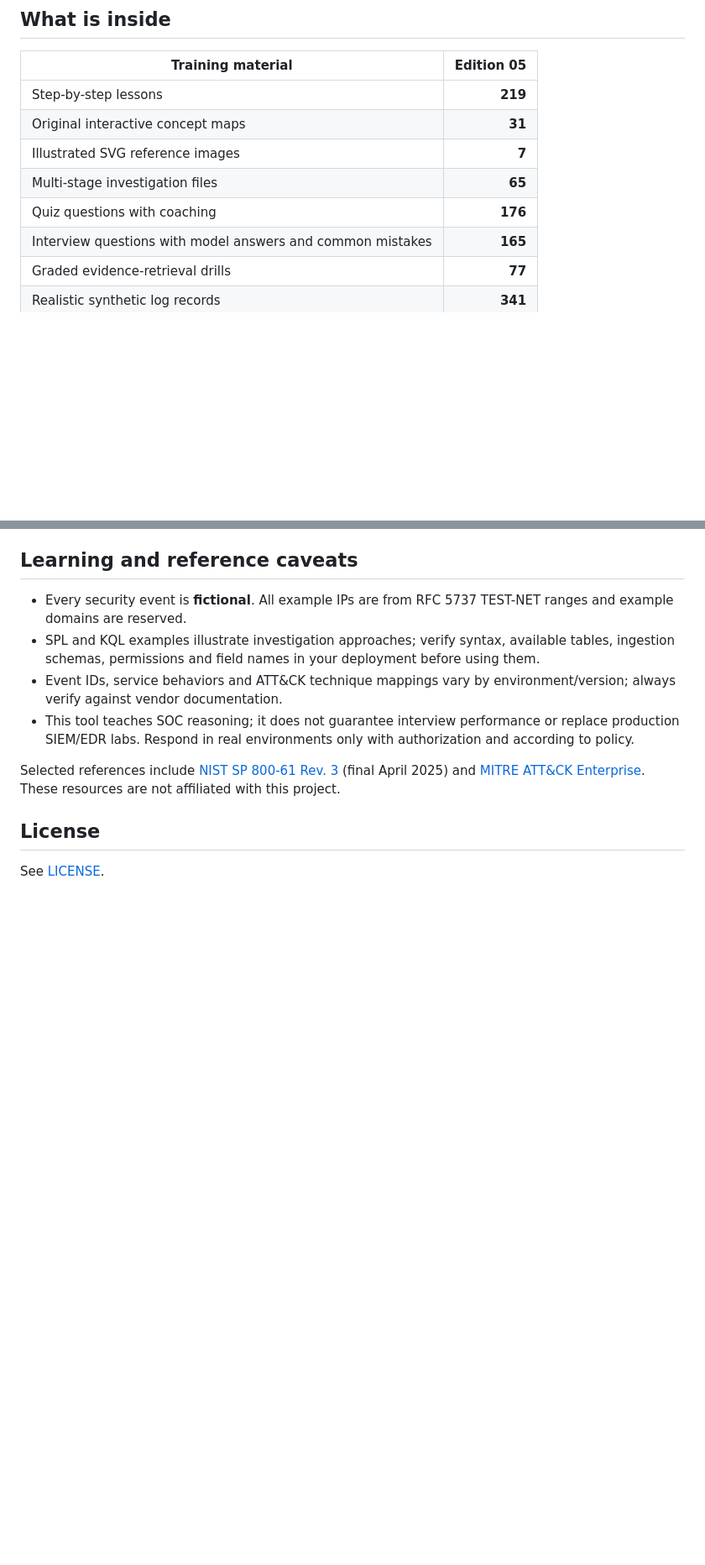
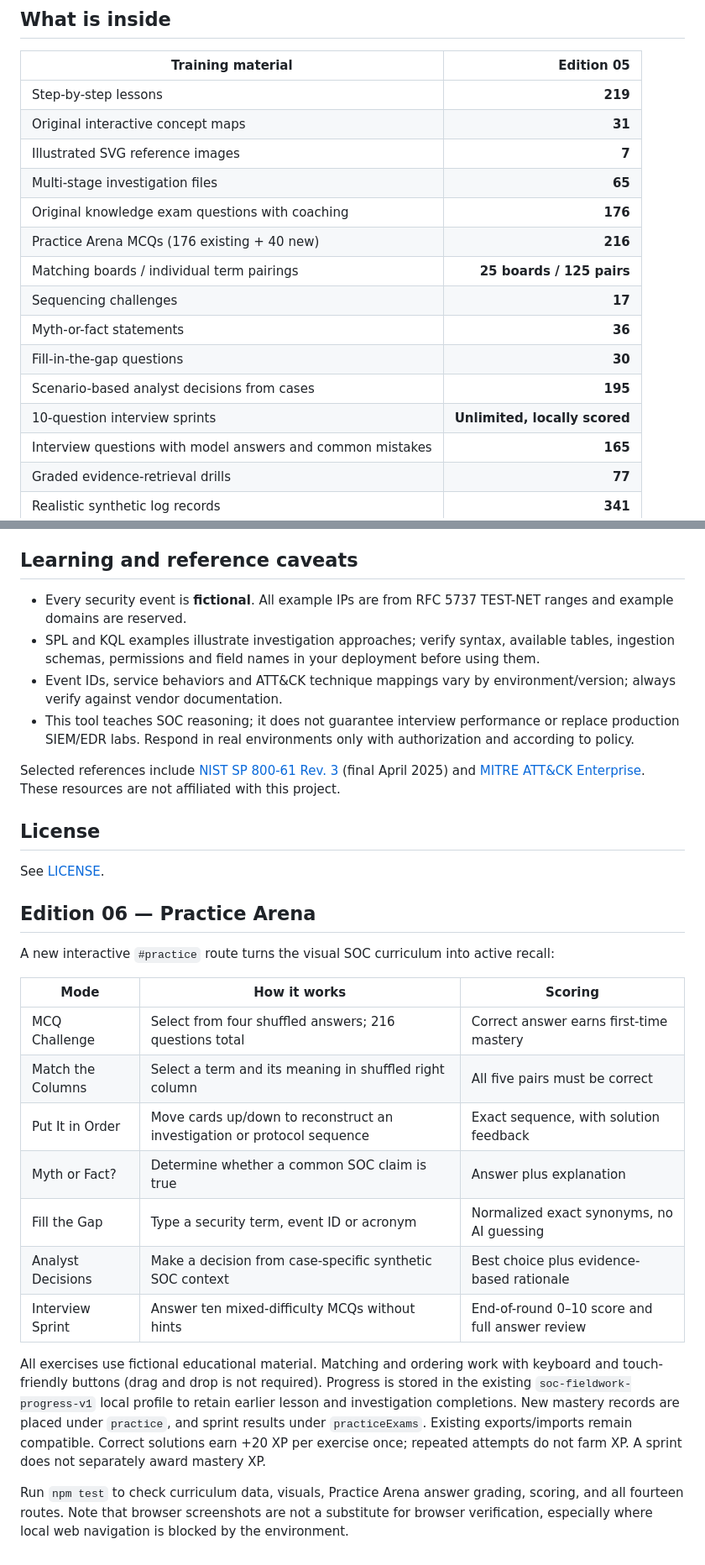
Before and after one commit to aounali720/soc-fieldwork, a Markdown page: README.md, 2 parts joined by grey strips. Shown at 84% size. Rendered like a GitHub page; blank space fills up the shorter version.

Commit message:
Release Edition 06: visual Practice Arena and mastered SOC exercises

```diff
--- a/README.md
+++ b/README.md
@@ -12,7 +12,14 @@ A GitHub Pages–ready application. No server, API key, account, tracker, extern
 | Original interactive concept maps | **31** |
 | Illustrated SVG reference images | **7** |
 | Multi-stage investigation files | **65** |
-| Quiz questions with coaching | **176** |
+| Original knowledge exam questions with coaching | **176** |
+| Practice Arena MCQs (176 existing + 40 new) | **216** |
+| Matching boards / individual term pairings | **25 boards / 125 pairs** |
+| Sequencing challenges | **17** |
+| Myth-or-fact statements | **36** |
+| Fill-in-the-gap questions | **30** |
+| Scenario-based analyst decisions from cases | **195** |
+| 10-question interview sprints | **Unlimited, locally scored** |
 | Interview questions with model answers and common mistakes | **165** |
 | Graded evidence-retrieval drills | **77** |
 | Realistic synthetic log records | **341** |
@@ -92,3 +100,22 @@ Selected references include [NIST SP 800-61 Rev. 3](https://csrc.nist.gov/pubs/s
 ## License
 
 See [LICENSE](./LICENSE).
+
+
+## Edition 06 — Practice Arena
+
+A new interactive `#practice` route turns the visual SOC curriculum into active recall:
+
+| Mode | How it works | Scoring |
+| --- | --- | --- |
+| MCQ Challenge | Select from four shuffled answers; 216 questions total | Correct answer earns first-time mastery |
+| Match the Columns | Select a term and its meaning in shuffled right column | All five pairs must be correct |
+| Put It in Order | Move cards up/down to reconstruct an investigation or protocol sequence | Exact sequence, with solution feedback |
+| Myth or Fact? | Determine whether a common SOC claim is true | Answer plus explanation |
+| Fill the Gap | Type a security term, event ID or acronym | Normalized exact synonyms, no AI guessing |
+| Analyst Decisions | Make a decision from case-specific synthetic SOC context | Best choice plus evidence-based rationale |
+| Interview Sprint | Answer ten mixed-difficulty MCQs without hints | End-of-round 0–10 score and full answer review |
+
+All exercises use fictional educational material. Matching and ordering work with keyboard and touch-friendly buttons (drag and drop is not required). Progress is stored in the existing `soc-fieldwork-progress-v1` local profile to retain earlier lesson and investigation completions. New mastery records are placed under `practice`, and sprint results under `practiceExams`. Existing exports/imports remain compatible. Correct solutions earn +20 XP per exercise once; repeated attempts do not farm XP. A sprint does not separately award mastery XP.
+
+Run `npm test` to check curriculum data, visuals, Practice Arena answer grading, scoring, and all fourteen routes. Note that browser screenshots are not a substitute for browser verification, especially where local web navigation is blocked by the environment.
```
Also changed, not shown: other parts of README.md (+3 -2 lines).
